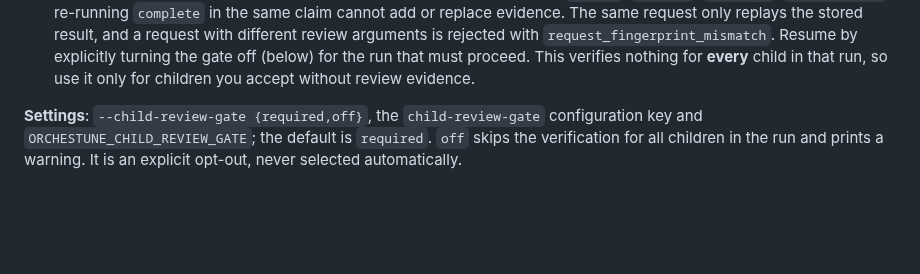
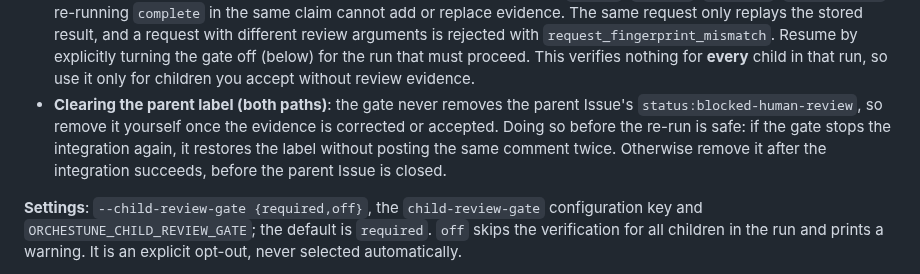
Before and after one commit to Saltmu/orchestune, a Markdown page: docs/en/usage.md, the part around the change. Drawn GitHub-style; blank space fills up the shorter version.

```diff
--- a/docs/en/usage.md
+++ b/docs/en/usage.md
@@ -538,6 +538,7 @@ Before the integrator updates `parent/issue-{N}` (the auto-merge in 4.2), it ver
 
 - **Before the completion is handed off** (`complete` was rejected, so nothing was posted): fix the cause (review the current head again, complete the judgment table), then re-run `orchestune complete`. The evidence is then recorded and the next cycle integrates the child.
 - **After a completion was already handed off with insufficient evidence** (`legacy`, `skipped`, `not_pass`, `sha_mismatch`): re-running `complete` in the same claim cannot add or replace evidence. The same request only replays the stored result, and a request with different review arguments is rejected with `request_fingerprint_mismatch`. Resume by explicitly turning the gate off (below) for the run that must proceed. This verifies nothing for **every** child in that run, so use it only for children you accept without review evidence.
+- **Clearing the parent label (both paths)**: the gate never removes the parent Issue's `status:blocked-human-review`, so remove it yourself once the evidence is corrected or accepted. Doing so before the re-run is safe: if the gate stops the integration again, it restores the label without posting the same comment twice. Otherwise remove it after the integration succeeds, before the parent Issue is closed.
 
 **Settings**: `--child-review-gate {required,off}`, the `child-review-gate` configuration key and `ORCHESTUNE_CHILD_REVIEW_GATE`; the default is `required`. `off` skips the verification for all children in the run and prints a warning. It is an explicit opt-out, never selected automatically.
 
```
Also changed, not shown: docs/ja/usage.md (+1 -0 lines), skills/orchestune-dispatch/SKILL.md (+1 -1 lines).
